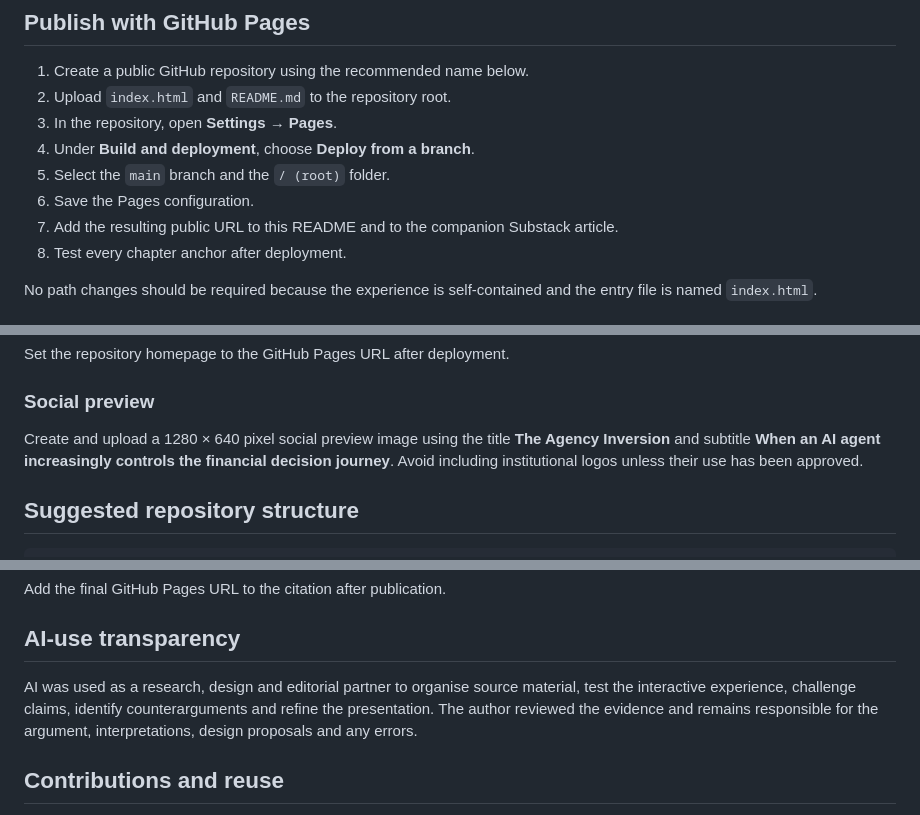
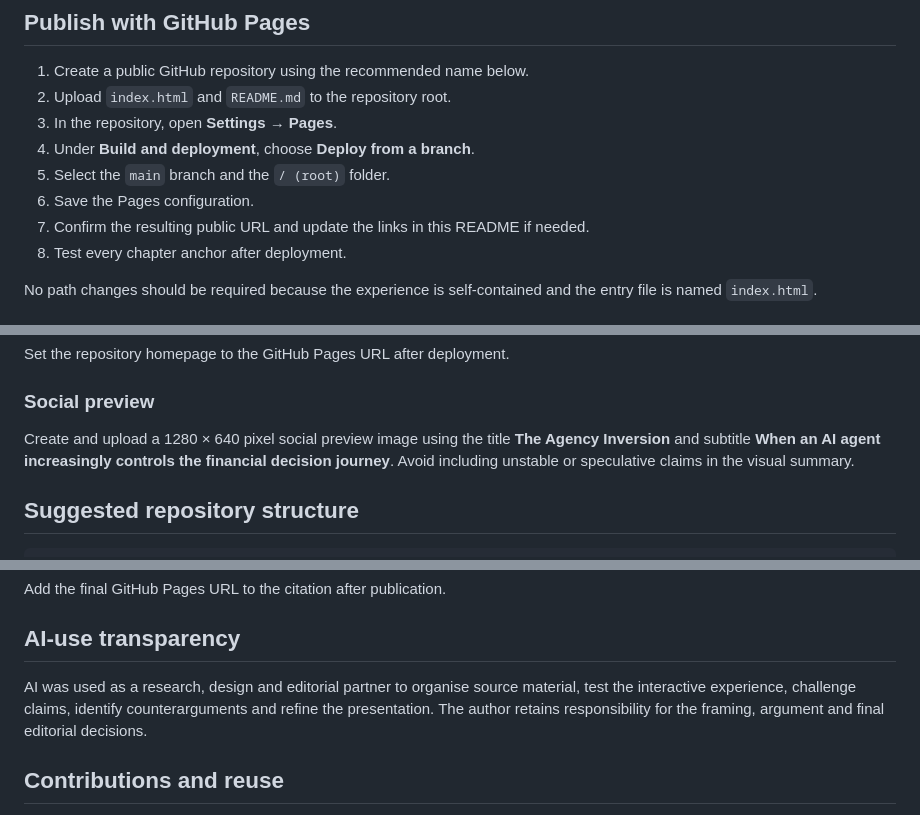
Before and after one commit to ChrisDHayes/the-agency-inversion, a Markdown page: README.md, 3 parts joined by grey strips. Rendered like a GitHub page.

```diff
--- a/README.md
+++ b/README.md
@@ -211,7 +208,7 @@ Using Visual Studio Code, the **Live Server** extension can also serve `index.ht
 4. Under **Build and deployment**, choose **Deploy from a branch**.
 5. Select the `main` branch and the `/ (root)` folder.
 6. Save the Pages configuration.
-7. Add the resulting public URL to this README and to the companion Substack article.
+7. Confirm the resulting public URL and update the links in this README if needed.
 8. Test every chapter anchor after deployment.
 
 No path changes should be required because the experience is self-contained and the entry file is named `index.html`.
@@ -236,7 +233,7 @@ Set the repository homepage to the GitHub Pages URL after deployment.
 
 ### Social preview
 
-Create and upload a 1280 × 640 pixel social preview image using the title **The Agency Inversion** and subtitle **When an AI agent increasingly controls the financial decision journey**. Avoid including institutional logos unless their use has been approved.
+Create and upload a 1280 × 640 pixel social preview image using the title **The Agency Inversion** and subtitle **When an AI agent increasingly controls the financial decision journey**. Avoid including unstable or speculative claims in the visual summary.
 
 ## Suggested repository structure
 
@@ -307,7 +303,7 @@ Add the final GitHub Pages URL to the citation after publication.
 
 ## AI-use transparency
 
-AI was used as a research, design and editorial partner to organise source material, test the interactive experience, challenge claims, identify counterarguments and refine the presentation. The author reviewed the evidence and remains responsible for the argument, interpretations, design proposals and any errors.
+AI was used as a research, design and editorial partner to organise source material, test the interactive experience, challenge claims, identify counterarguments and refine the presentation. The author retains responsibility for the framing, argument and final editorial decisions.
 
 ## Contributions and reuse
 
```
Also changed, not shown: other parts of README.md (+10 -14 lines).
